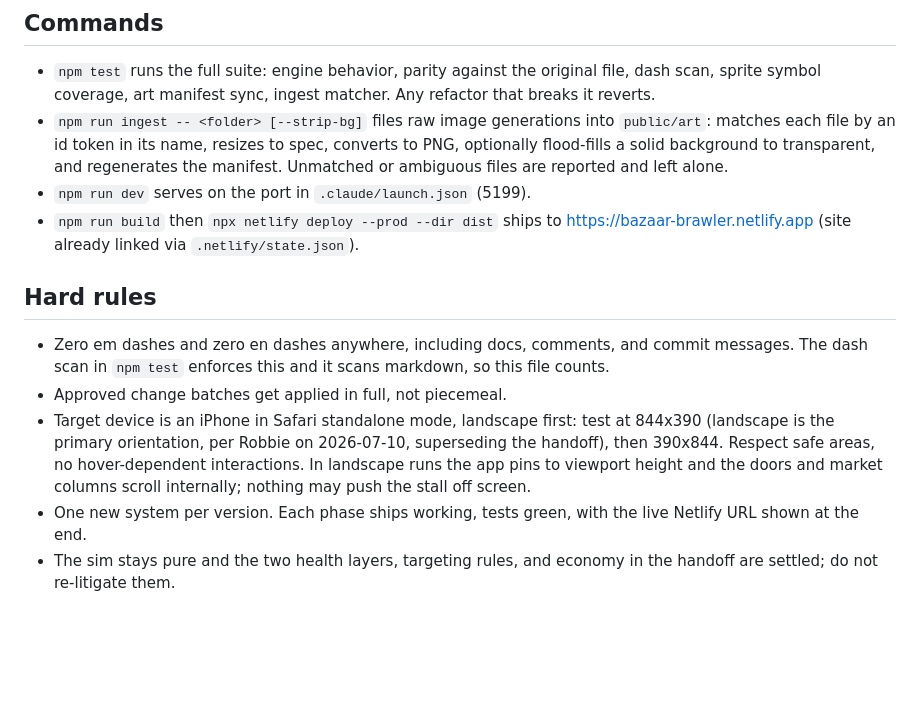
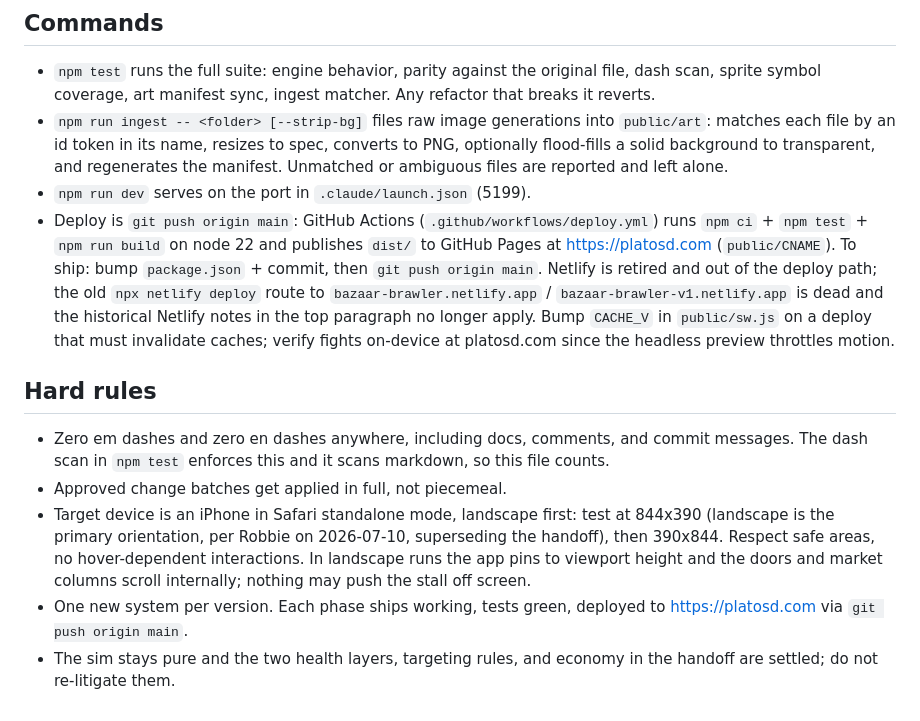
Before and after one commit to robcdownie/Tavernbash, a Markdown page: CLAUDE.md, the part around the change. Rendered like a GitHub page; blank space fills up the shorter version.

Commit message:
docs: correct deploy route to git push (GitHub Pages / platosd.com), Netlify retired

```diff
--- a/CLAUDE.md
+++ b/CLAUDE.md
@@ -31,12 +31,12 @@ Read `handoff-bazaar-brawler-2026-07-09.md` in full before making changes, then
 - `npm test` runs the full suite: engine behavior, parity against the original file, dash scan, sprite symbol coverage, art manifest sync, ingest matcher. Any refactor that breaks it reverts.
 - `npm run ingest -- <folder> [--strip-bg]` files raw image generations into `public/art`: matches each file by an id token in its name, resizes to spec, converts to PNG, optionally flood-fills a solid background to transparent, and regenerates the manifest. Unmatched or ambiguous files are reported and left alone.
 - `npm run dev` serves on the port in `.claude/launch.json` (5199).
-- `npm run build` then `npx netlify deploy --prod --dir dist` ships to https://bazaar-brawler.netlify.app (site already linked via `.netlify/state.json`).
+- Deploy is `git push origin main`: GitHub Actions (`.github/workflows/deploy.yml`) runs `npm ci` + `npm test` + `npm run build` on node 22 and publishes `dist/` to GitHub Pages at https://platosd.com (`public/CNAME`). To ship: bump `package.json` + commit, then `git push origin main`. Netlify is retired and out of the deploy path; the old `npx netlify deploy` route to `bazaar-brawler.netlify.app` / `bazaar-brawler-v1.netlify.app` is dead and the historical Netlify notes in the top paragraph no longer apply. Bump `CACHE_V` in `public/sw.js` on a deploy that must invalidate caches; verify fights on-device at platosd.com since the headless preview throttles motion.
 
 ## Hard rules
 
 - Zero em dashes and zero en dashes anywhere, including docs, comments, and commit messages. The dash scan in `npm test` enforces this and it scans markdown, so this file counts.
 - Approved change batches get applied in full, not piecemeal.
 - Target device is an iPhone in Safari standalone mode, landscape first: test at 844x390 (landscape is the primary orientation, per Robbie on 2026-07-10, superseding the handoff), then 390x844. Respect safe areas, no hover-dependent interactions. In landscape runs the app pins to viewport height and the doors and market columns scroll internally; nothing may push the stall off screen.
-- One new system per version. Each phase ships working, tests green, with the live Netlify URL shown at the end.
+- One new system per version. Each phase ships working, tests green, deployed to https://platosd.com via `git push origin main`.
 - The sim stays pure and the two health layers, targeting rules, and economy in the handoff are settled; do not re-litigate them.
```
